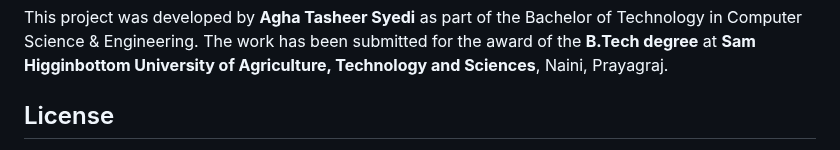
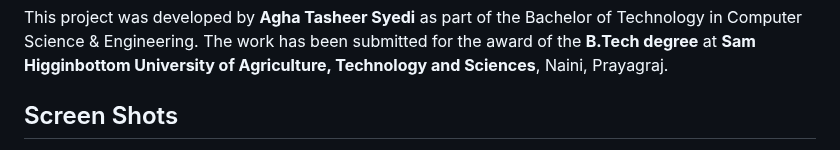
Before and after one commit to aghasyedi/VoyageSocialChain, a Markdown page: README.md, the part around one of its changes. GitHub-like rendering.

```diff
--- a/README.md
+++ b/README.md
@@ -66,5 +66,5 @@ To run the project locally, follow these steps:
 
 This project was developed by **Agha Tasheer Syedi** as part of the Bachelor of Technology in Computer Science & Engineering. The work has been submitted for the award of the **B.Tech degree** at **Sam Higginbottom University of Agriculture, Technology and Sciences**, Naini, Prayagraj.
 
-## License
+## Screen Shots
 
```
Also changed, not shown: other parts of README.md (+11 -1 lines).
